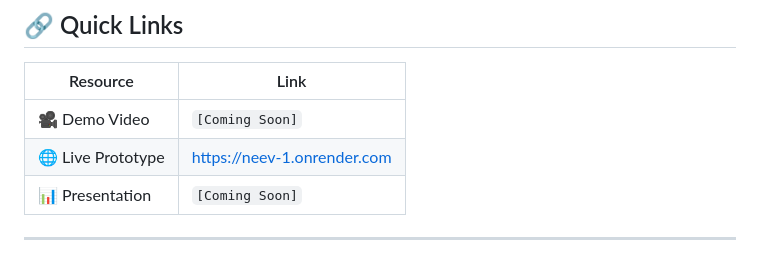
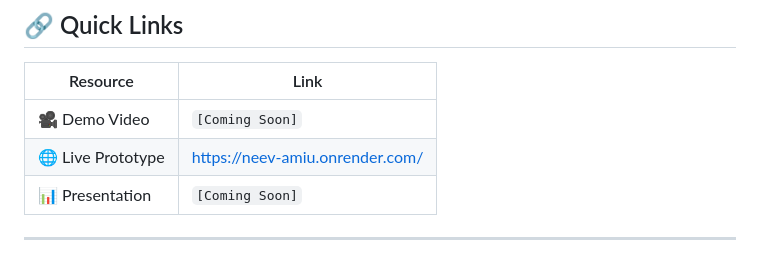
Before and after one commit to nikhil11690/NEEV, a Markdown page: README.md, the part around the change. Rendered like a GitHub page.

Commit message:
Update live prototype link in README

```diff
--- a/README.md
+++ b/README.md
@@ -14,7 +14,7 @@
 | Resource | Link |
 |---|---|
 | 🎥 Demo Video | `[Coming Soon]` |
-| 🌐 Live Prototype | https://neev-1.onrender.com |
+| 🌐 Live Prototype | https://neev-amiu.onrender.com/|
 | 📊 Presentation | `[Coming Soon]` |
 
 ---
```
